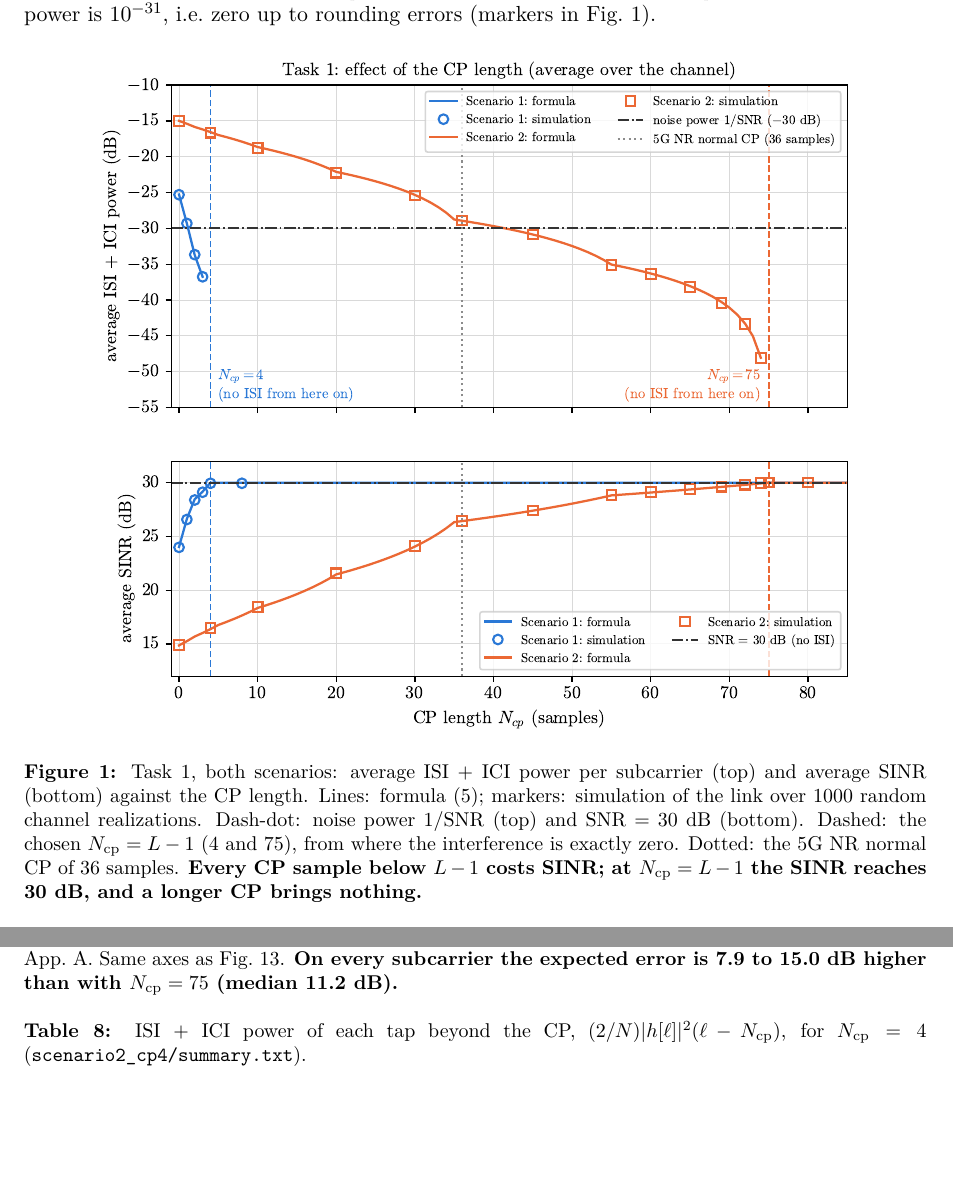
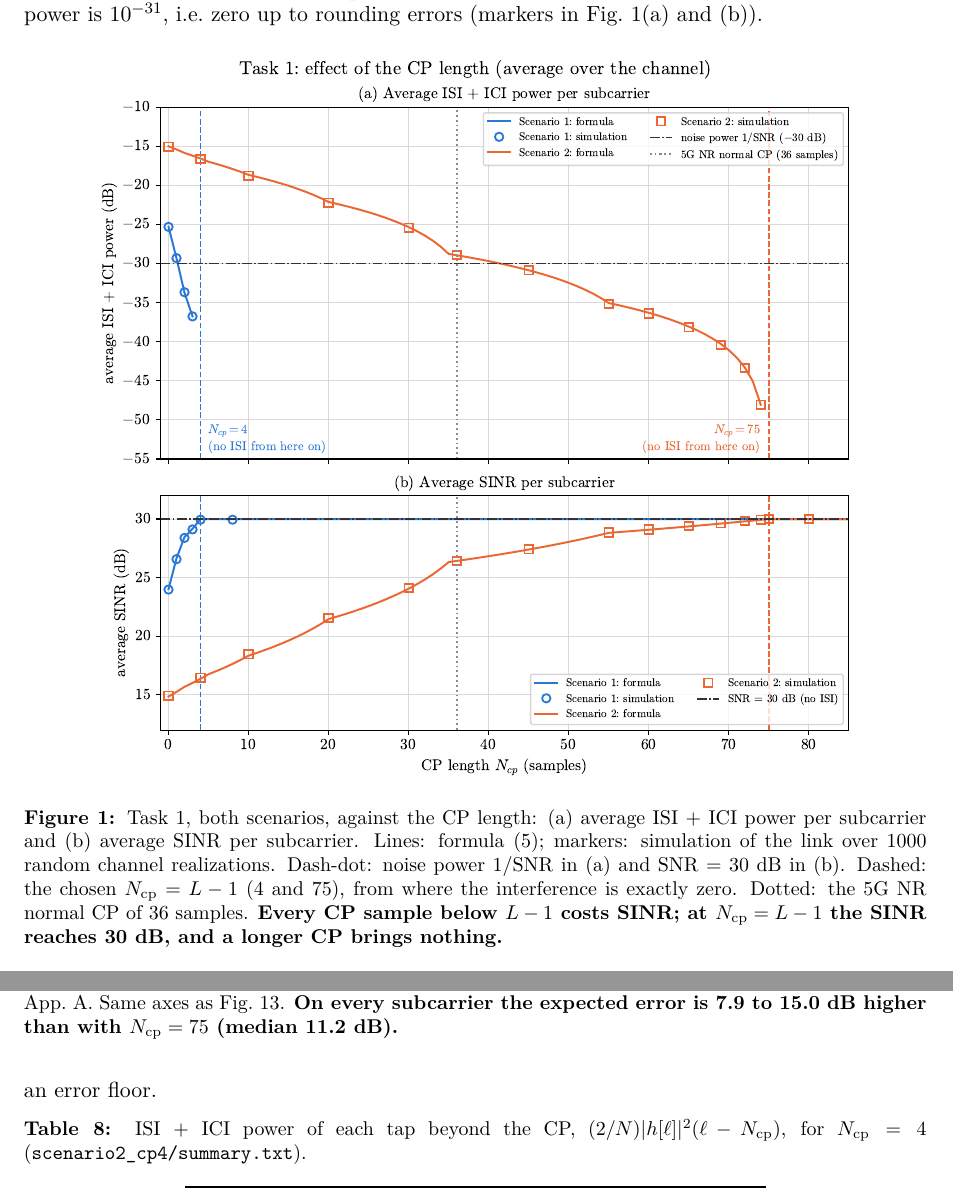
Before and after one commit to KarthiK-Ande-22/Wireless-Communication-Assignment-3, a LaTeX document (Report/report.tex): two parts of pages 5 and 13 of 16, joined at a grey line, cut so that both start at the same text, the shorter picture padded with empty space. Compiled offline with pdfLaTeX.

Commit message:
Task 1: label the two panels of the CP figure as (a) and (b)

```diff
--- a/Report/report.tex
+++ b/Report/report.tex
@@ -294,9 +294,9 @@ power is $10^{-31}$, i.e.\ zero up to rounding errors (markers in Fig.~\ref{fig:
 \begin{figure}[!htb]
   \centering
   \includegraphics[width=0.85\textwidth]{interference_vs_cp.pdf}
-  \caption{Task 1, both scenarios: average ISI + ICI power per subcarrier (top) and average SINR (bottom)
-    against the CP length. Lines: formula \eqref{eq:pint}; markers: simulation of the link over 1000 random
-    channel realizations. Dash-dot: noise power $1/\SNR$ (top) and SNR = 30 dB (bottom). Dashed: the chosen
+  \caption{Task 1, both scenarios, against the CP length: (a) average ISI + ICI power per subcarrier and
+    (b) average SINR per subcarrier. Lines: formula \eqref{eq:pint}; markers: simulation of the link over 1000 random
+    channel realizations. Dash-dot: noise power $1/\SNR$ in (a) and SNR = 30 dB in (b). Dashed: the chosen
     $\Ncp = L - 1$ (4 and 75), from where the interference is exactly zero. Dotted: the 5G NR normal CP of
     36 samples. \textbf{Every CP sample below $L-1$ costs SINR; at $\Ncp = L - 1$ the SINR reaches 30 dB,
     and a longer CP brings nothing.}}
```
Also changed, not shown: Report/report.pdf, Task-1/results/interference_vs_cp.pdf, Task-1/results/interference_vs_cp.png, Report/report.tex (4 more changed lines), 1 other file.
